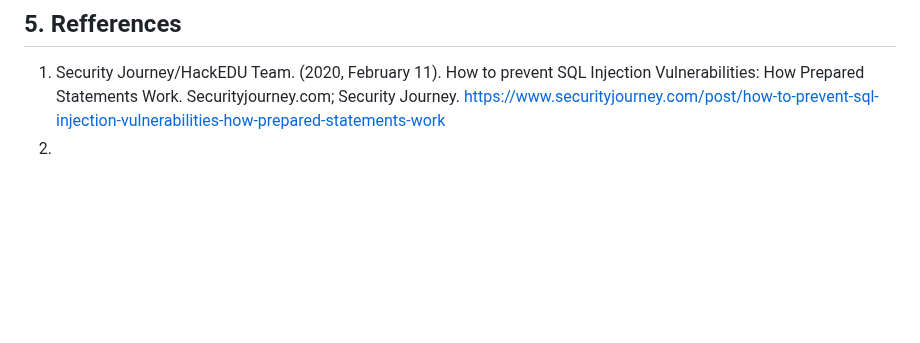
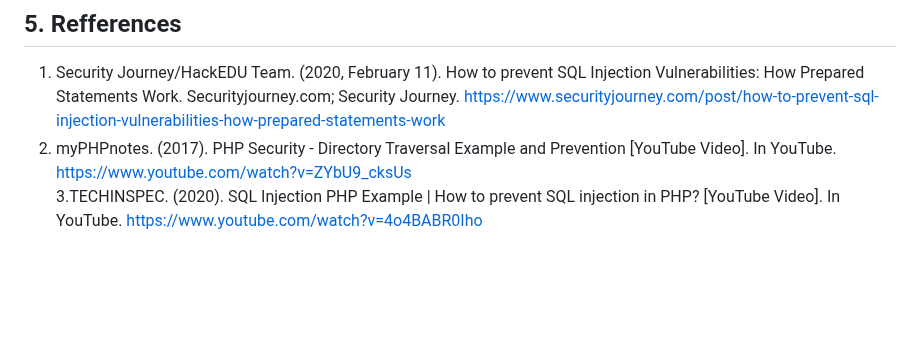
Before and after one commit to IrfanDanial1212/WASFinal_Assessment, a Markdown page: README.md, the part around the change. Rendered like a GitHub page; blank space fills up the shorter version.

Commit message:
Update README.md
Signed-off-by: Irfan Danial <85051702+IrfanDanial1212@users.noreply.github.com>

```diff
--- a/README.md
+++ b/README.md
@@ -141,4 +141,12 @@ else{
 
 1. Security Journey/HackEDU Team. (2020, February 11). How to prevent SQL Injection Vulnerabilities: How Prepared Statements Work. Securityjourney.com; Security Journey.
 https://www.securityjourney.com/post/how-to-prevent-sql-injection-vulnerabilities-how-prepared-statements-work <br>
-2.
+2. myPHPnotes. (2017). PHP Security - Directory Traversal Example and Prevention [YouTube Video]. In YouTube.
+https://www.youtube.com/watch?v=ZYbU9_cksUs <br>
+3.TECHINSPEC. (2020). SQL Injection PHP Example | How to prevent SQL injection in PHP? [YouTube Video]. In YouTube.
+https://www.youtube.com/watch?v=4o4BABR0Iho <br>
+
+
+‌
+
+‌
```
